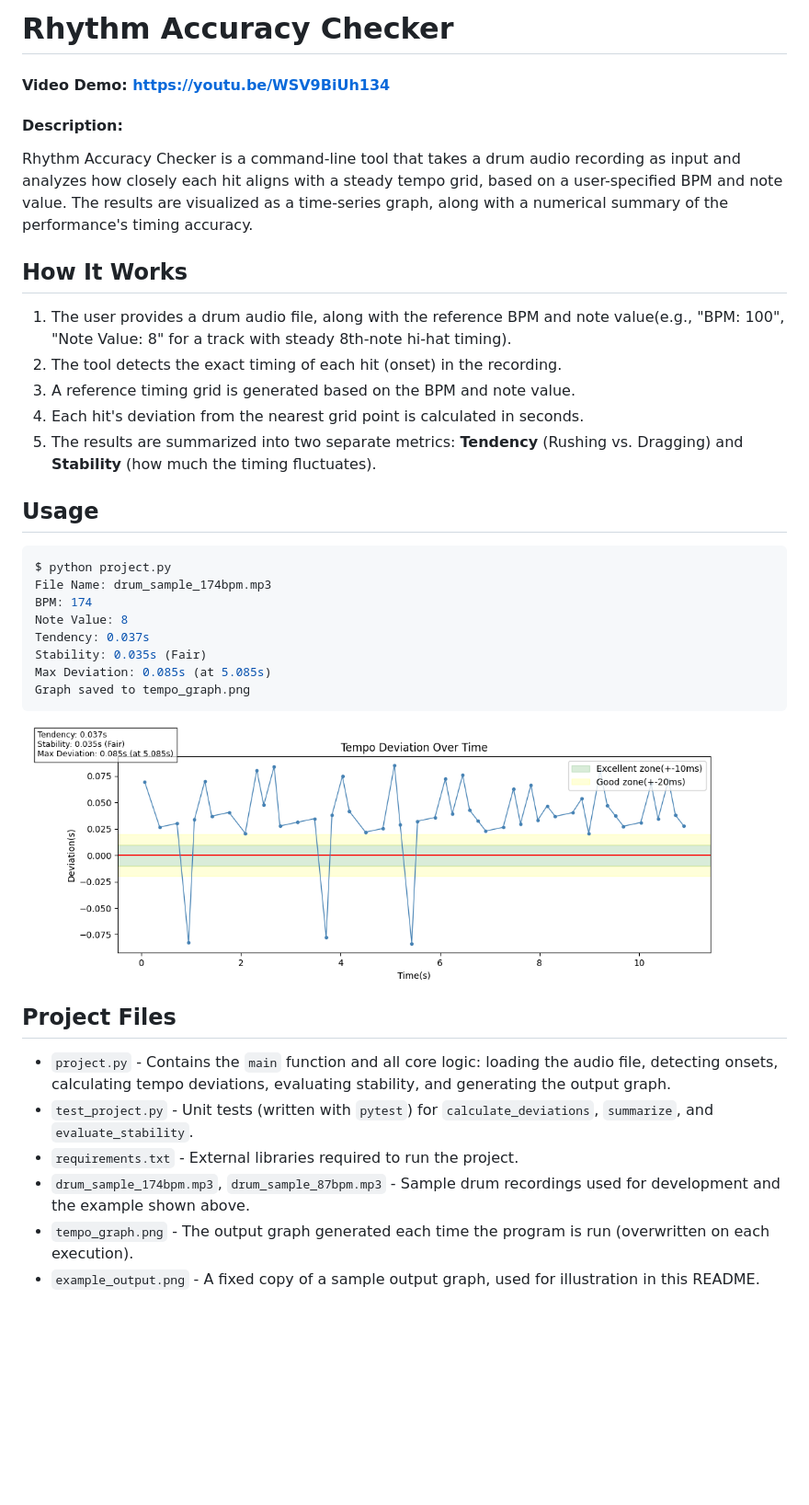
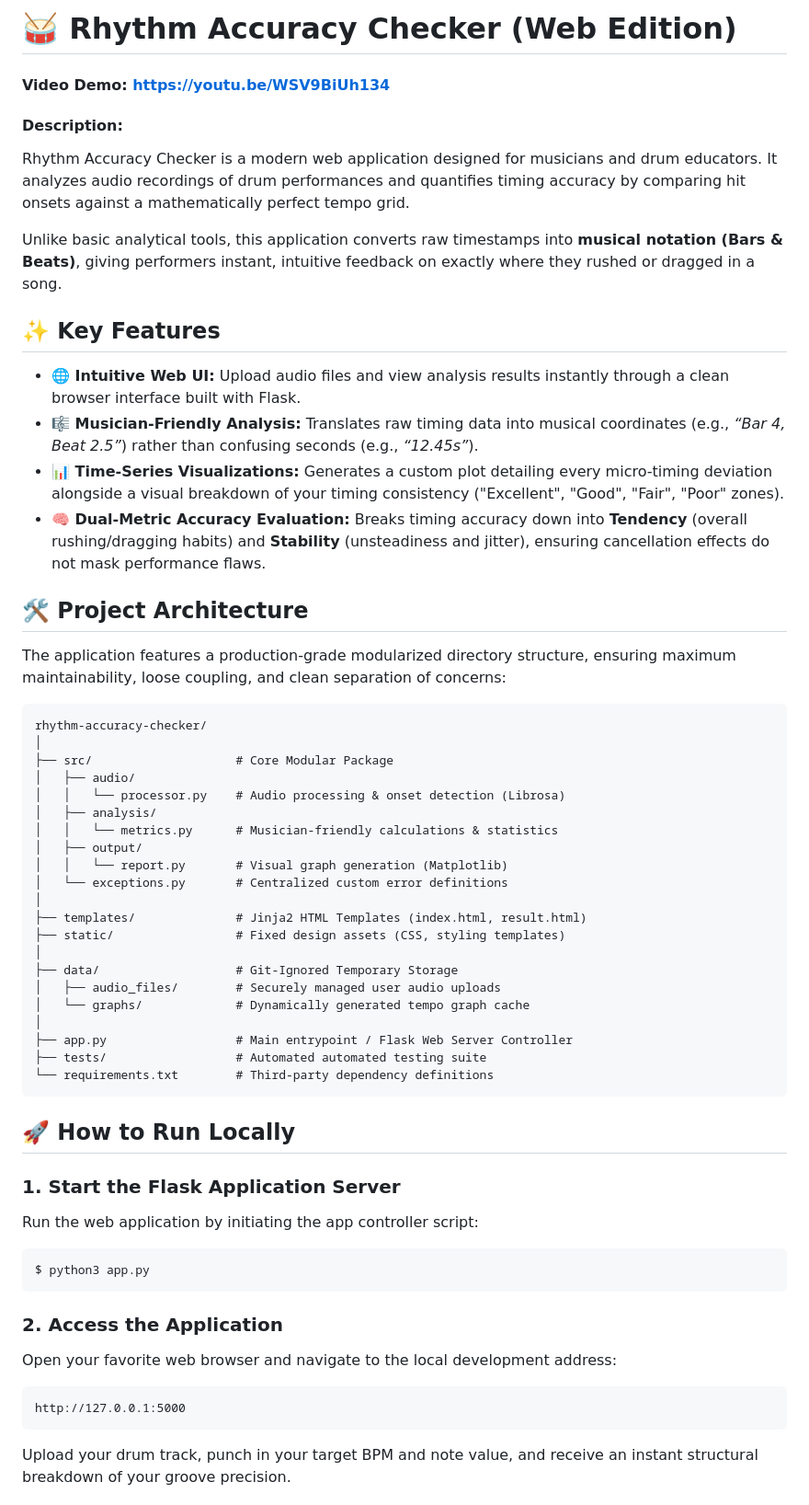
Before and after one commit to jiei-h/rhythm-accuracy-checker, a Markdown page: README.md, the part around one of its changes. Shown at 92% size. Drawn GitHub-style; blank space fills up the shorter version.

Commit message:
docs: 自分用改良版としてREADMEを完全Webエディション向けにリニューアル

````diff
--- a/README.md
+++ b/README.md
@@ -1,35 +1,57 @@
-# Rhythm Accuracy Checker
+# 🥁 Rhythm Accuracy Checker (Web Edition)
 
 #### Video Demo:  <https://youtu.be/WSV9BiUh134>
 
 #### Description:
-Rhythm Accuracy Checker is a command-line tool that takes a drum audio recording as input and analyzes how closely each hit aligns with a steady tempo grid, based on a user-specified BPM and note value. The results are visualized as a time-series graph, along with a numerical summary of the performance's timing accuracy.
+Rhythm Accuracy Checker is a modern web application designed for musicians and drum educators. It analyzes audio recordings of drum performances and quantifies timing accuracy by comparing hit onsets against a mathematically perfect tempo grid.
 
-## How It Works
-1. The user provides a drum audio file, along with the reference BPM and note value(e.g., "BPM: 100", "Note Value: 8" for a track with steady 8th-note hi-hat timing).
-2. The tool detects the exact timing of each hit (onset) in the recording.
-3. A reference timing grid is generated based on the BPM and note value.
-4. Each hit's deviation from the nearest grid point is calculated in seconds.
-5. The results are summarized into two separate metrics: **Tendency** (Rushing vs. Dragging) and **Stability** (how much the timing fluctuates).
+Unlike basic analytical tools, this application converts raw timestamps into **musical notation (Bars & Beats)**, giving performers instant, intuitive feedback on exactly where they rushed or dragged in a song.
 
-## Usage
+## ✨ Key Features
+- **🌐 Intuitive Web UI:** Upload audio files and view analysis results instantly through a clean browser interface built with Flask.
+- **🎼 Musician-Friendly Analysis:** Translates raw timing data into musical coordinates (e.g., *“Bar 4, Beat 2.5”*) rather than confusing seconds (e.g., *“12.45s”*).
+- **📊 Time-Series Visualizations:** Generates a custom plot detailing every micro-timing deviation alongside a visual breakdown of your timing consistency ("Excellent", "Good", "Fair", "Poor" zones).
+- **🧠 Dual-Metric Accuracy Evaluation:** Breaks timing accuracy down into **Tendency** (overall rushing/dragging habits) and **Stability** (unsteadiness and jitter), ensuring cancellation effects do not mask performance flaws.
+
+## 🛠️ Project Architecture
+The application features a production-grade modularized directory structure, ensuring maximum maintainability, loose coupling, and clean separation of concerns:
+
+```text
+rhythm-accuracy-checker/
+│
+├── src/                    # Core Modular Package
+│   ├── audio/
+│   │   └── processor.py    # Audio processing & onset detection (Librosa)
+│   ├── analysis/
+│   │   └── metrics.py      # Musician-friendly calculations & statistics
+│   ├── output/
+│   │   └── report.py       # Visual graph generation (Matplotlib)
+│   └── exceptions.py       # Centralized custom error definitions
+│
+├── templates/              # Jinja2 HTML Templates (index.html, result.html)
+├── static/                 # Fixed design assets (CSS, styling templates)
+│
+├── data/                   # Git-Ignored Temporary Storage
+│   ├── audio_files/        # Securely managed user audio uploads
+│   └── graphs/             # Dynamically generated tempo graph cache
+│
+├── app.py                  # Main entrypoint / Flask Web Server Controller
+├── tests/                  # Automated automated testing suite
+└── requirements.txt        # Third-party dependency definitions
+```
+
+## 🚀 How to Run Locally
+
+### 1. Start the Flask Application Server
+Run the web application by initiating the app controller script:
 ```bash
-$ python project.py
-File Name: drum_sample_174bpm.mp3
-BPM: 174
-Note Value: 8
-Tendency: 0.037s
-Stability: 0.035s (Fair)
-Max Deviation: 0.085s (at 5.085s)
-Graph saved to tempo_graph.png
+$ python3 app.py
 ```
-![Tempo deviation graph](docs/images/example_output.png)
 
-## Project Files
-- `project.py` - Contains the `main` function and all core logic: loading the audio file, detecting onsets, calculating tempo deviations, evaluating stability, and generating the output graph.
-- `test_project.py` - Unit tests (written with `pytest`) for `calculate_deviations`, `summarize`, and `evaluate_stability`.
-- `requirements.txt` - External libraries required to run the project.
-- `drum_sample_174bpm.mp3`, `drum_sample_87bpm.mp3` - Sample drum recordings used for development and the example shown above.
-- `tempo_graph.png` - The output graph generated each time the program is run (overwritten on each execution).
-- `example_output.png` - A fixed copy of a sample output graph, used for illustration in this README.
+### 2. Access the Application
+Open your favorite web browser and navigate to the local development address:
+```text
+http://127.0.0.1:5000
+```
+Upload your drum track, punch in your target BPM and note value, and receive an instant structural breakdown of your groove precision.
 
````
Also changed, not shown: other parts of README.md (+9 -11 lines).
